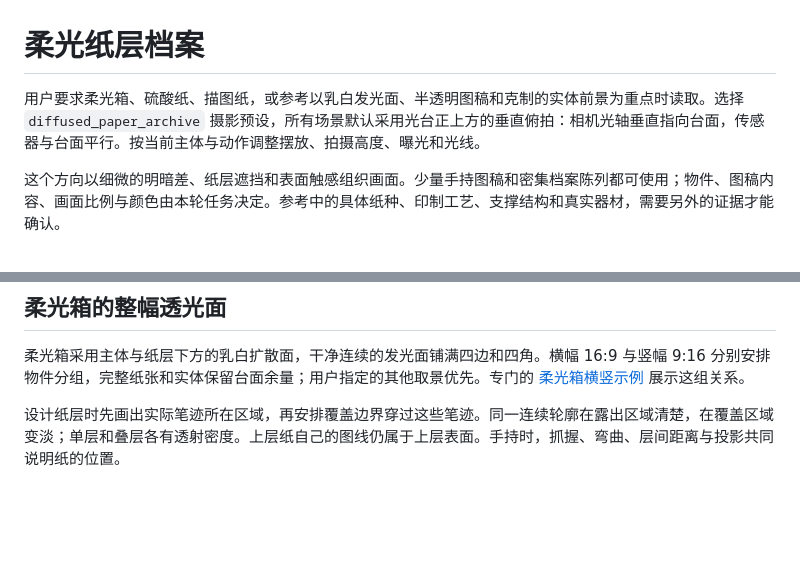
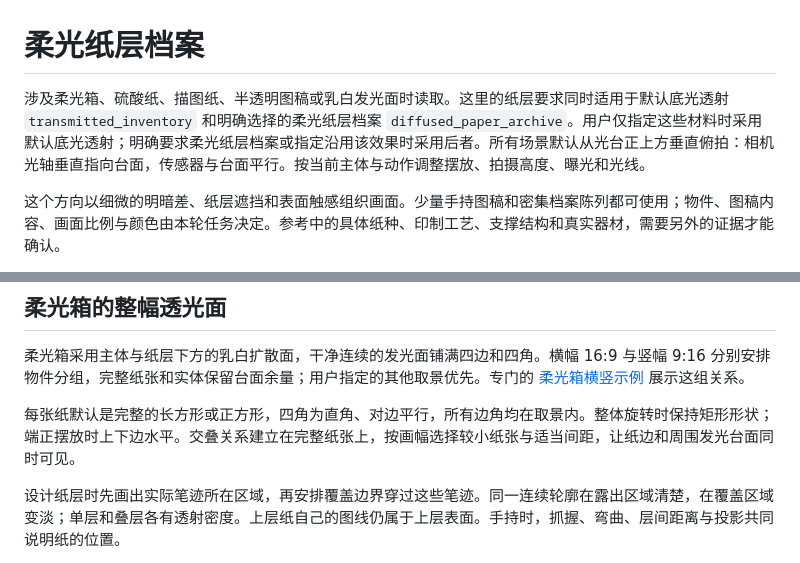
Before and after one commit to masiuyu/siuyu-lightbox-still-life, a Markdown page: references/diffused-paper-archive.md, 2 parts joined by grey strips. Rendered like a GitHub page; blank space fills up the shorter version.

```diff
--- a/references/diffused-paper-archive.md
+++ b/references/diffused-paper-archive.md
@@ -1,6 +1,6 @@
 # 柔光纸层档案
 
-用户要求柔光箱、硫酸纸、描图纸，或参考以乳白发光面、半透明图稿和克制的实体前景为重点时读取。选择 `diffused_paper_archive` 摄影预设，所有场景默认采用光台正上方的垂直俯拍：相机光轴垂直指向台面，传感器与台面平行。按当前主体与动作调整摆放、拍摄高度、曝光和光线。
+涉及柔光箱、硫酸纸、描图纸、半透明图稿或乳白发光面时读取。这里的纸层要求同时适用于默认底光透射 `transmitted_inventory` 和明确选择的柔光纸层档案 `diffused_paper_archive`。用户仅指定这些材料时采用默认底光透射；明确要求柔光纸层档案或指定沿用该效果时采用后者。所有场景默认从光台正上方垂直俯拍：相机光轴垂直指向台面，传感器与台面平行。按当前主体与动作调整摆放、拍摄高度、曝光和光线。
 
 这个方向以细微的明暗差、纸层遮挡和表面触感组织画面。少量手持图稿和密集档案陈列都可使用；物件、图稿内容、画面比例与颜色由本轮任务决定。参考中的具体纸种、印制工艺、支撑结构和真实器材，需要另外的证据才能确认。
 
@@ -13,6 +13,8 @@
 ## 柔光箱的整幅透光面
 
 柔光箱采用主体与纸层下方的乳白扩散面，干净连续的发光面铺满四边和四角。横幅 16:9 与竖幅 9:16 分别安排物件分组，完整纸张和实体保留台面余量；用户指定的其他取景优先。专门的 [柔光箱横竖示例](example-gallery.md#example-09) 展示这组关系。
+
+每张纸默认是完整的长方形或正方形，四角为直角、对边平行，所有边角均在取景内。整体旋转时保持矩形形状；端正摆放时上下边水平。交叠关系建立在完整纸张上，按画幅选择较小纸张与适当间距，让纸边和周围发光台面同时可见。
 
 设计纸层时先画出实际笔迹所在区域，再安排覆盖边界穿过这些笔迹。同一连续轮廓在露出区域清楚，在覆盖区域变淡；单层和叠层各有透射密度。上层纸自己的图线仍属于上层表面。手持时，抓握、弯曲、层间距离与投影共同说明纸的位置。
 
```
Also changed, not shown: references/photography.md (+7 -5 lines).
